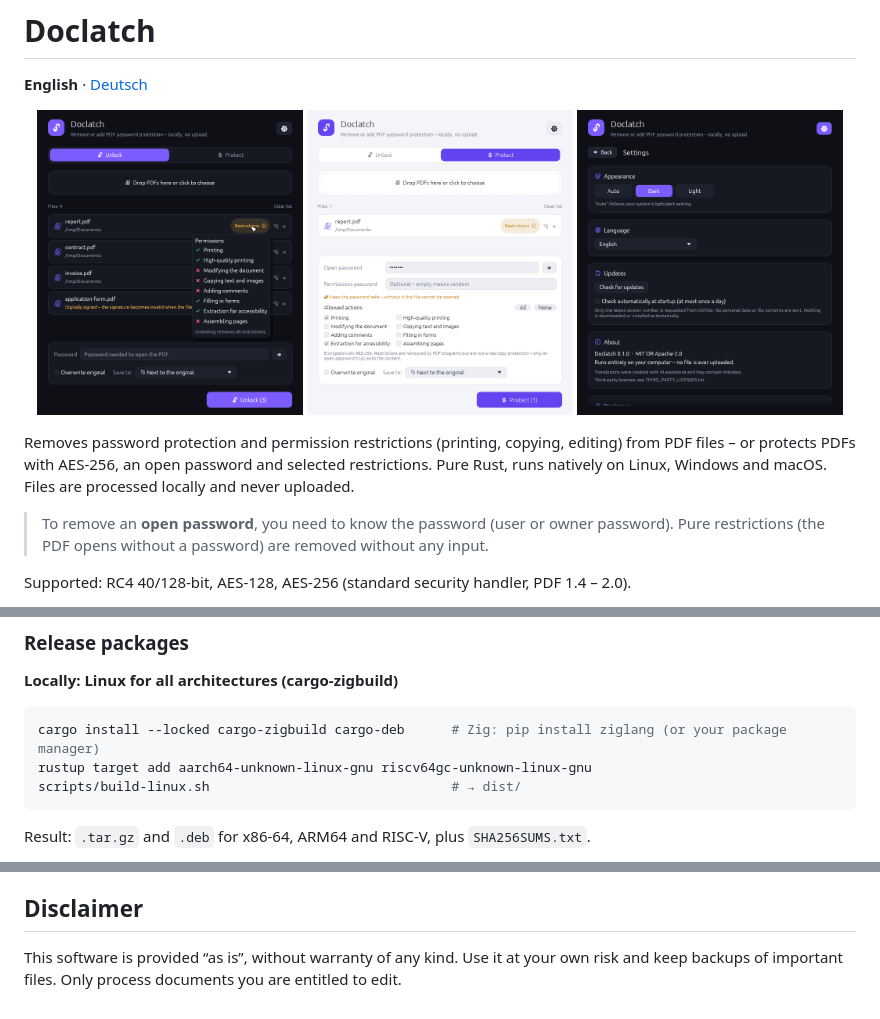
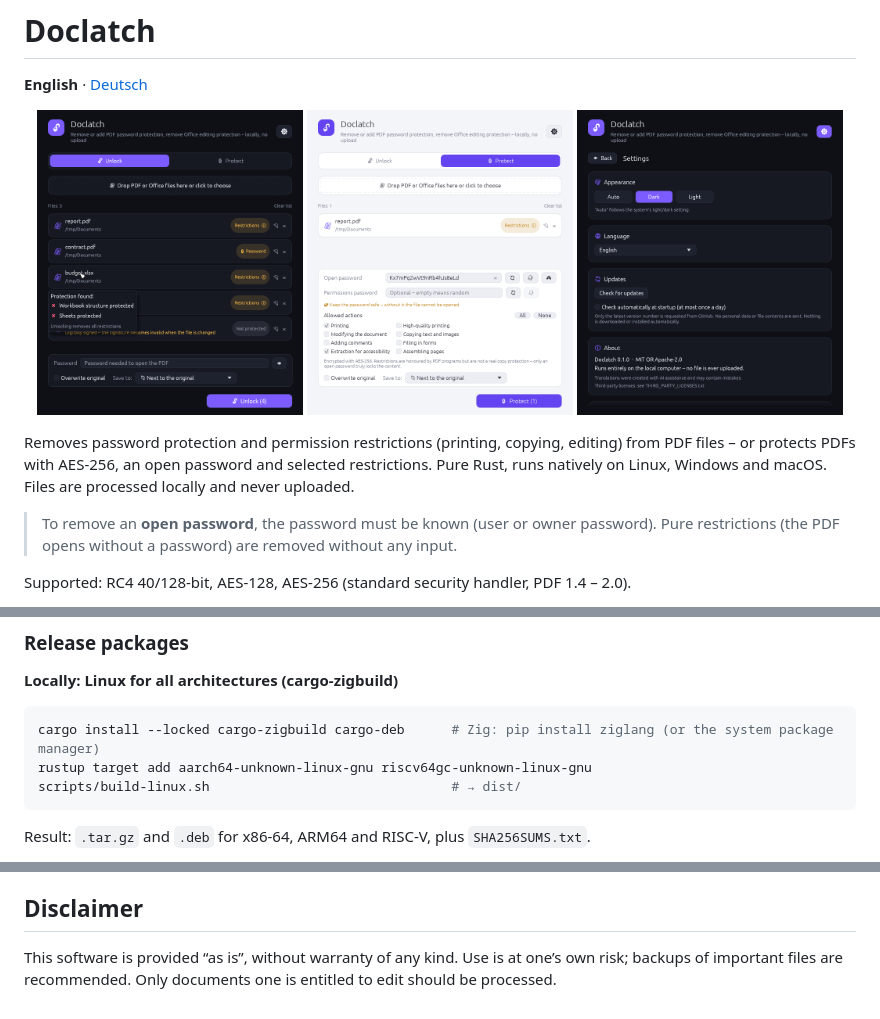
Before and after one commit to Paderman/doclatch, a Markdown page: README.md, 3 parts joined by grey strips. Rendered like a GitHub page; pictures changed too: docs/screenshots/protect-light.png, docs/screenshots/settings-dark.png, docs/screenshots/unlock-dark.png.

````diff
--- a/README.md
+++ b/README.md
@@ -12,7 +12,7 @@ Removes password protection and permission restrictions (printing, copying, edit
 or protects PDFs with AES-256, an open password and selected restrictions.
 Pure Rust, runs natively on Linux, Windows and macOS. Files are processed locally and never uploaded.
 
-> To remove an **open password**, you need to know the password (user or owner password).
+> To remove an **open password**, the password must be known (user or owner password).
 > Pure restrictions (the PDF opens without a password) are removed without any input.
 
 Supported: RC4 40/128-bit, AES-128, AES-256 (standard security handler, PDF 1.4 – 2.0).
@@ -120,7 +120,7 @@ install -Dm644 packaging/doclatch.desktop ~/.local/share/applications/doclatch.d
 **Locally: Linux for all architectures (cargo-zigbuild)**
 
 ```bash
-cargo install --locked cargo-zigbuild cargo-deb      # Zig: pip install ziglang (or your package manager)
+cargo install --locked cargo-zigbuild cargo-deb      # Zig: pip install ziglang (or the system package manager)
 rustup target add aarch64-unknown-linux-gnu riscv64gc-unknown-linux-gnu
 scripts/build-linux.sh                               # → dist/
 ```
@@ -160,5 +160,5 @@ Regenerate after dependency updates: `python3 scripts/gen_licenses.py`
 
 ## Disclaimer
 
-This software is provided “as is”, without warranty of any kind. Use it at your own risk and keep
-backups of important files. Only process documents you are entitled to edit.
+This software is provided “as is”, without warranty of any kind. Use is at one’s own risk; backups of
+important files are recommended. Only documents one is entitled to edit should be processed.
````
Also changed, not shown: other parts of README.md (+2 -2 lines), README.de.md (+2 -2 lines), 1 other file.
